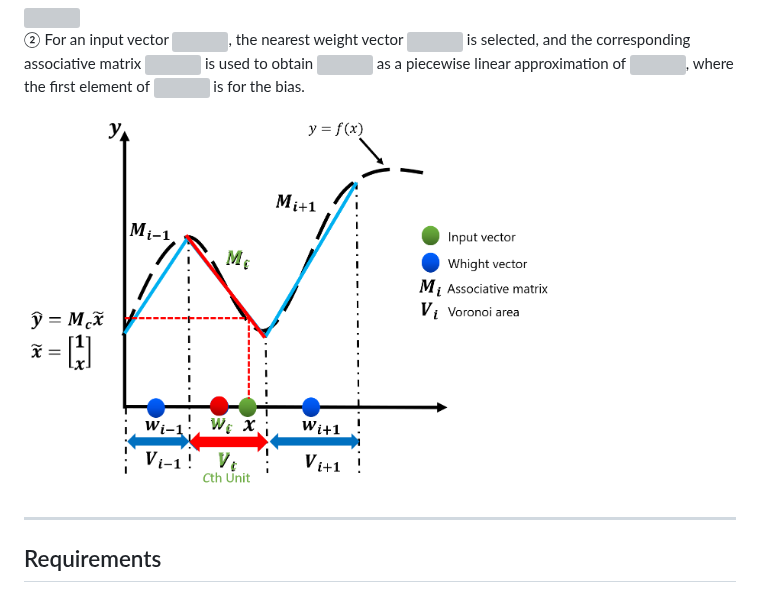
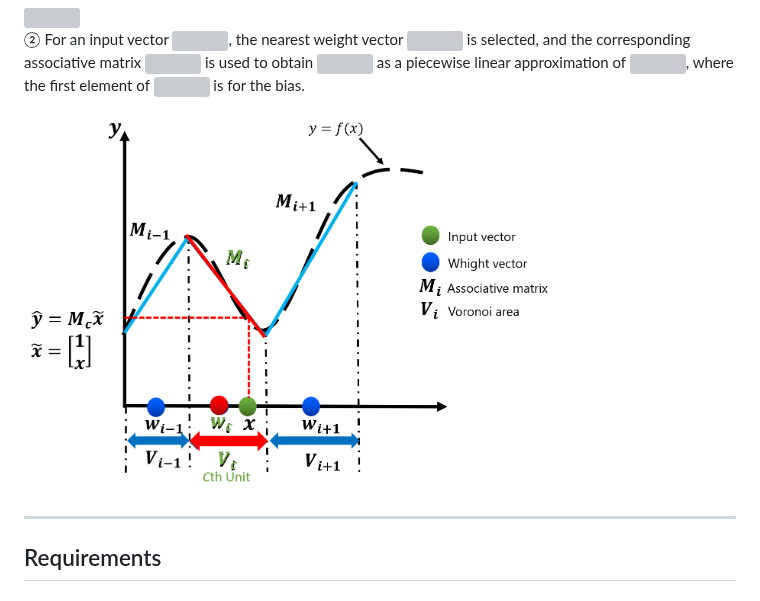
Before and after one commit to Kurogi-Lab/CAN2, a Markdown page: README.md, the part around the change. GitHub-like rendering; grey boxes are pictures that could not be loaded.

```diff
--- a/README.md
+++ b/README.md
@@ -65,7 +65,8 @@ is for the bias.
 ------
 -->
 
-<img src="function_approximation_by_CAN2.png" width="600px">
+<!--<img src="function_approximation_by_CAN2.png" width="600px">-->
+<img src="1021/docs/function_approximation_by_CAN2.png" width="600px">
 
 <!--Consider a system that inputs and outputs K-dimensional vectors <img src="https://latex.codecogs.com/gif.latex?\textbf{x}_{j}\triangleq&space;(x_{j1},x_{j2},\cdots,x_{jk})^{T}&space;\in&space;\mathbb{R}^{k\times1}"/> and scalar values <img src="https://latex.codecogs.com/gif.latex?y_{j}&space;\in&space;\mathbb{R}"/>
 
```
